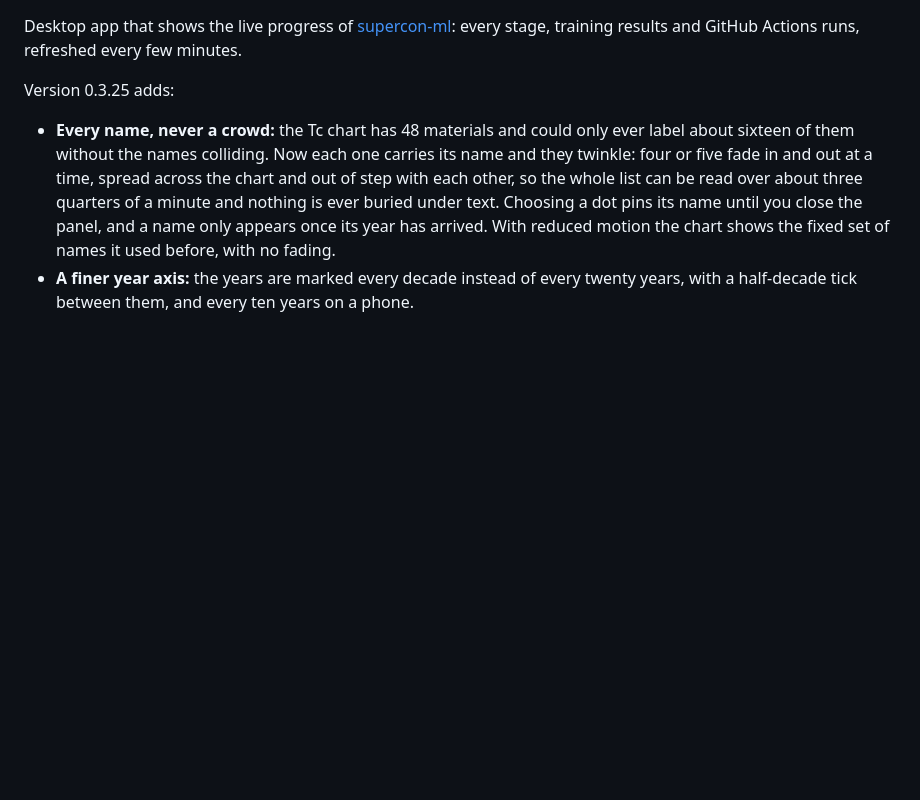
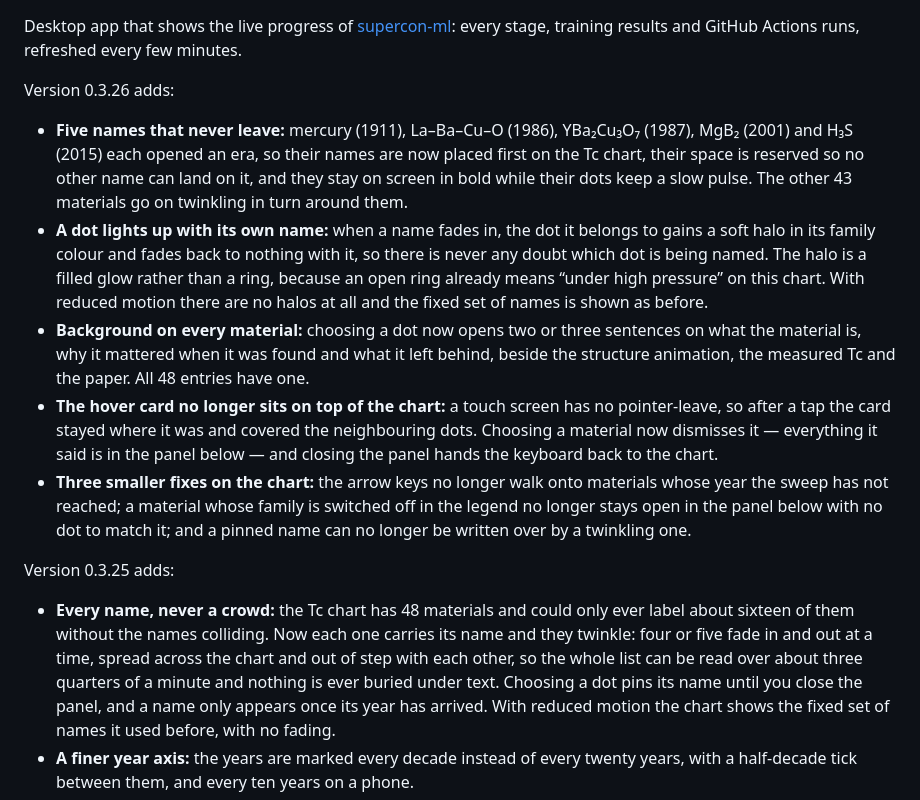
Before and after one commit to diracmagic/supercon-ml, a Markdown page: app/RELEASE_NOTES.md, the part around the change. Drawn GitHub-style; blank space fills up the shorter version.

Commit message:
Describe 0.3.26 in the release notes

```diff
--- a/app/RELEASE_NOTES.md
+++ b/app/RELEASE_NOTES.md
@@ -1,4 +1,12 @@
 Desktop app that shows the live progress of [supercon-ml](https://github.com/diracmagic/supercon-ml): every stage, training results and GitHub Actions runs, refreshed every few minutes.
+
+Version 0.3.26 adds:
+
+- **Five names that never leave:** mercury (1911), La–Ba–Cu–O (1986), YBa₂Cu₃O₇ (1987), MgB₂ (2001) and H₃S (2015) each opened an era, so their names are now placed first on the Tc chart, their space is reserved so no other name can land on it, and they stay on screen in bold while their dots keep a slow pulse. The other 43 materials go on twinkling in turn around them.
+- **A dot lights up with its own name:** when a name fades in, the dot it belongs to gains a soft halo in its family colour and fades back to nothing with it, so there is never any doubt which dot is being named. The halo is a filled glow rather than a ring, because an open ring already means “under high pressure” on this chart. With reduced motion there are no halos at all and the fixed set of names is shown as before.
+- **Background on every material:** choosing a dot now opens two or three sentences on what the material is, why it mattered when it was found and what it left behind, beside the structure animation, the measured Tc and the paper. All 48 entries have one.
+- **The hover card no longer sits on top of the chart:** a touch screen has no pointer-leave, so after a tap the card stayed where it was and covered the neighbouring dots. Choosing a material now dismisses it — everything it said is in the panel below — and closing the panel hands the keyboard back to the chart.
+- **Three smaller fixes on the chart:** the arrow keys no longer walk onto materials whose year the sweep has not reached; a material whose family is switched off in the legend no longer stays open in the panel below with no dot to match it; and a pinned name can no longer be written over by a twinkling one.
 
 Version 0.3.25 adds:
 
```
